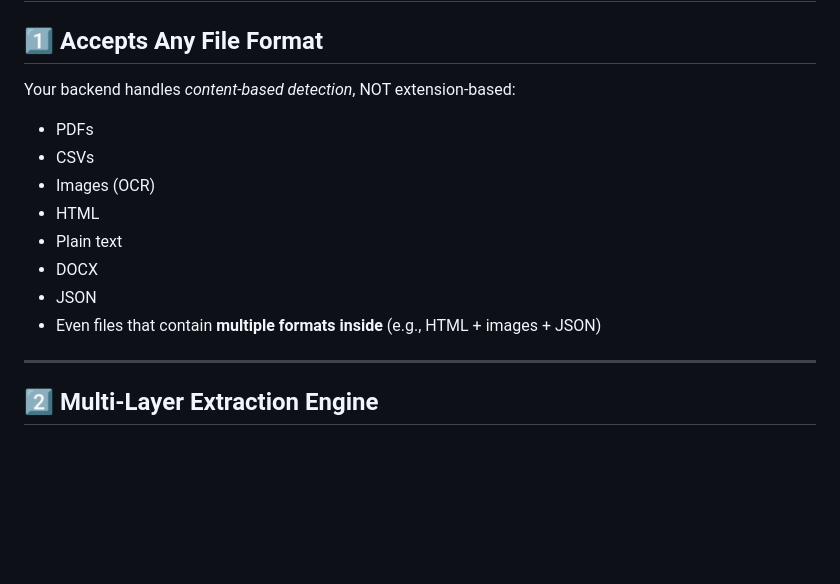
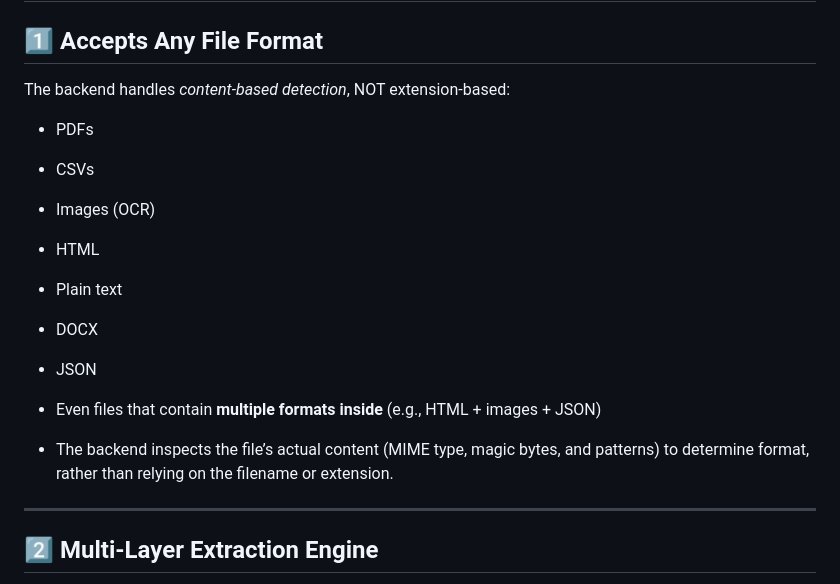
Before and after one commit to AuraDevs12/Dynamic-ETL-Pipeline, a Markdown page: README.md, the part around one of its changes. GitHub-like rendering; blank space fills up the shorter version.

```diff
--- a/README.md
+++ b/README.md
@@ -68,7 +68,7 @@ Perfect for real-world messy data environments.
 
 ## **1️⃣ Accepts Any File Format**
 
-Your backend handles *content-based detection*, NOT extension-based:
+The backend handles *content-based detection*, NOT extension-based:
 
 * PDFs
 * CSVs
@@ -78,6 +78,8 @@ Your backend handles *content-based detection*, NOT extension-based:
 * DOCX
 * JSON
 * Even files that contain **multiple formats inside** (e.g., HTML + images + JSON)
+
+* The backend inspects the file’s actual content (MIME type, magic bytes, and patterns) to determine format, rather than relying on the filename or extension.
 
 ---
 
```
Also changed, not shown: other parts of README.md (+11 -41 lines).
